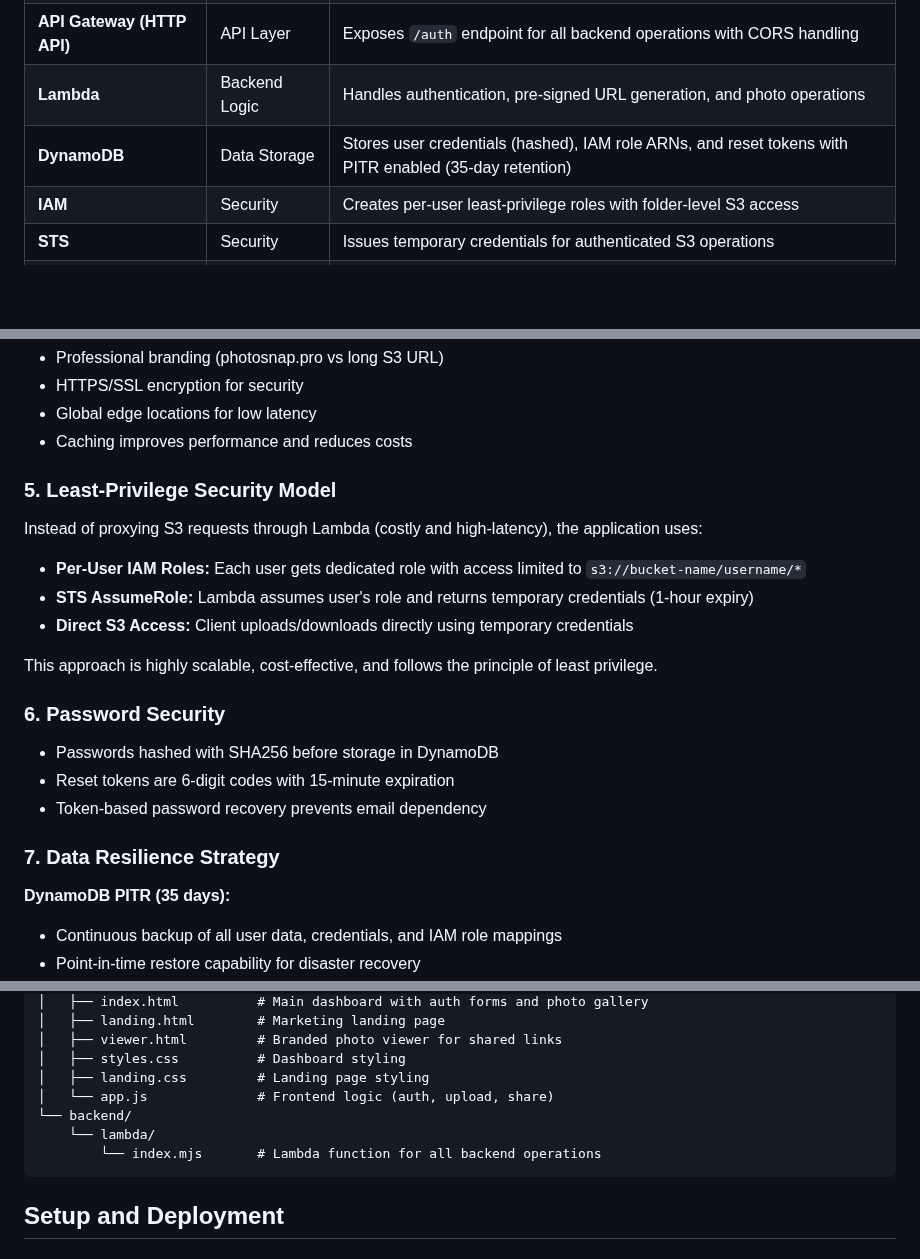
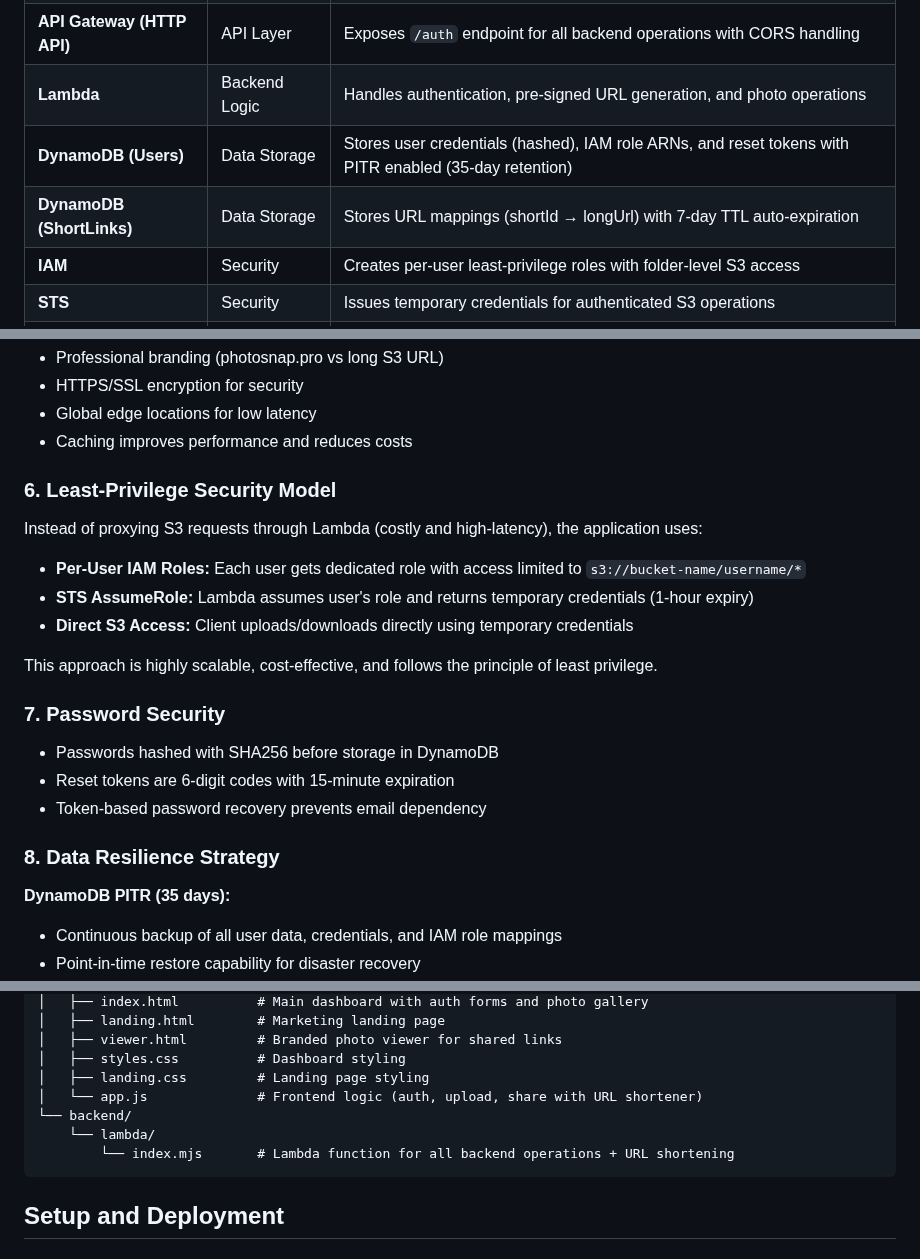
Before and after one commit to AaronWhiteTX/PhotoSnap-Pro, a Markdown page: README.md, 3 parts joined by grey strips. Rendered like a GitHub page; blank space fills up the shorter version.

````diff
--- a/README.md
+++ b/README.md
@@ -137,7 +139,8 @@ graph TB
 | **S3 Static Hosting** | Frontend | Hosts static HTML, CSS, and JavaScript files |
 | **API Gateway (HTTP API)** | API Layer | Exposes `/auth` endpoint for all backend operations with CORS handling |
 | **Lambda** | Backend Logic | Handles authentication, pre-signed URL generation, and photo operations |
-| **DynamoDB** | Data Storage | Stores user credentials (hashed), IAM role ARNs, and reset tokens with PITR enabled (35-day retention) |
+| **DynamoDB (Users)** | Data Storage | Stores user credentials (hashed), IAM role ARNs, and reset tokens with PITR enabled (35-day retention) |
+| **DynamoDB (ShortLinks)** | Data Storage | Stores URL mappings (shortId → longUrl) with 7-day TTL auto-expiration |
 | **IAM** | Security | Creates per-user least-privilege roles with folder-level S3 access |
 | **STS** | Security | Issues temporary credentials for authenticated S3 operations |
 | **S3 Photos Bucket** | Storage | Stores user photos with per-user folder isolation |
@@ -223,7 +254,7 @@ Initial implementation used URL encoding (`encodeURIComponent()`) which converte
 - Global edge locations for low latency
 - Caching improves performance and reduces costs
 
-### 5. Least-Privilege Security Model
+### 6. Least-Privilege Security Model
 Instead of proxying S3 requests through Lambda (costly and high-latency), the application uses:
 - **Per-User IAM Roles:** Each user gets dedicated role with access limited to `s3://bucket-name/username/*`
 - **STS AssumeRole:** Lambda assumes user's role and returns temporary credentials (1-hour expiry)
@@ -231,12 +262,12 @@ Instead of proxying S3 requests through Lambda (costly and high-latency), the ap
 
 This approach is highly scalable, cost-effective, and follows the principle of least privilege.
 
-### 6. Password Security
+### 7. Password Security
 - Passwords hashed with SHA256 before storage in DynamoDB
 - Reset tokens are 6-digit codes with 15-minute expiration
 - Token-based password recovery prevents email dependency
 
-### 7. Data Resilience Strategy
+### 8. Data Resilience Strategy
 **DynamoDB PITR (35 days):**
 - Continuous backup of all user data, credentials, and IAM role mappings
 - Point-in-time restore capability for disaster recovery
@@ -289,10 +321,10 @@ photosnap-pro/
 │   ├── viewer.html         # Branded photo viewer for shared links
 │   ├── styles.css          # Dashboard styling
 │   ├── landing.css         # Landing page styling
-│   └── app.js              # Frontend logic (auth, upload, share)
+│   └── app.js              # Frontend logic (auth, upload, share with URL shortener)
 └── backend/
     └── lambda/
-        └── index.mjs       # Lambda function for all backend operations
+        └── index.mjs       # Lambda function for all backend operations + URL shortening
 ```
 
 ## Setup and Deployment
````
Also changed, not shown: other parts of README.md (+59 -10 lines).
